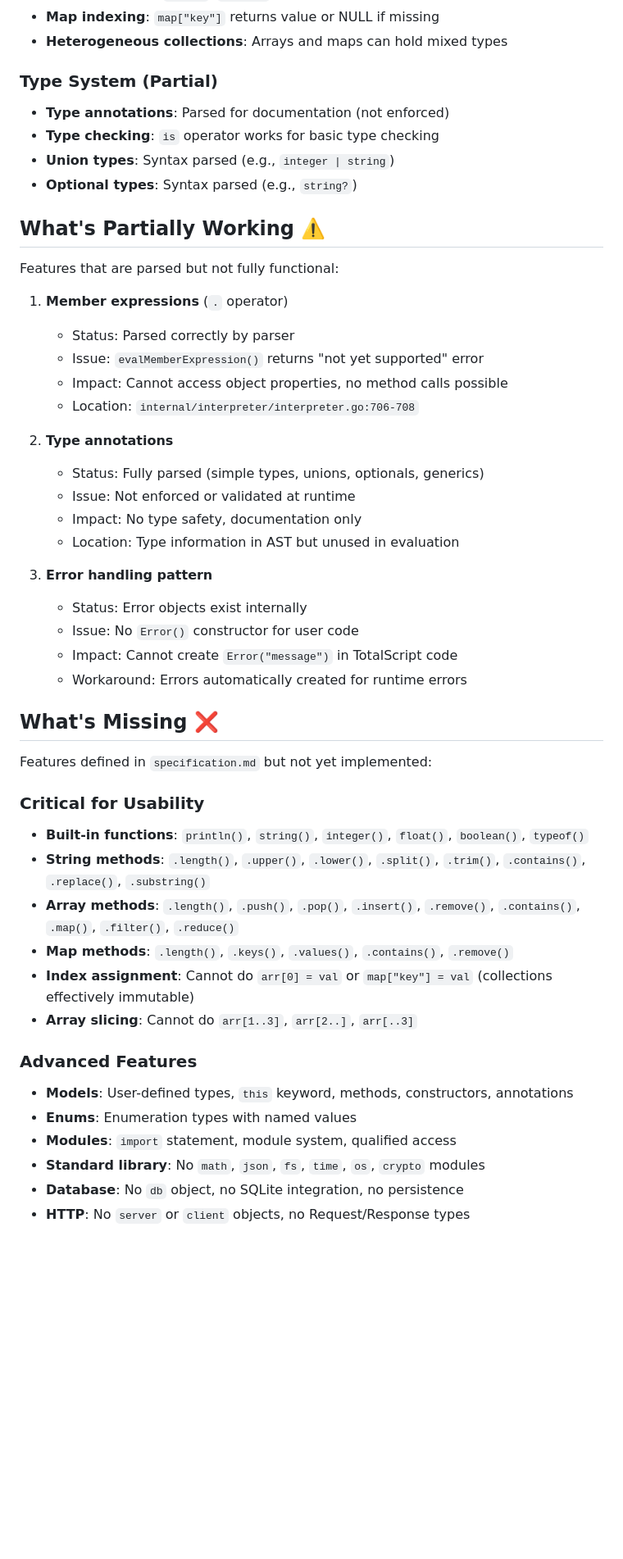
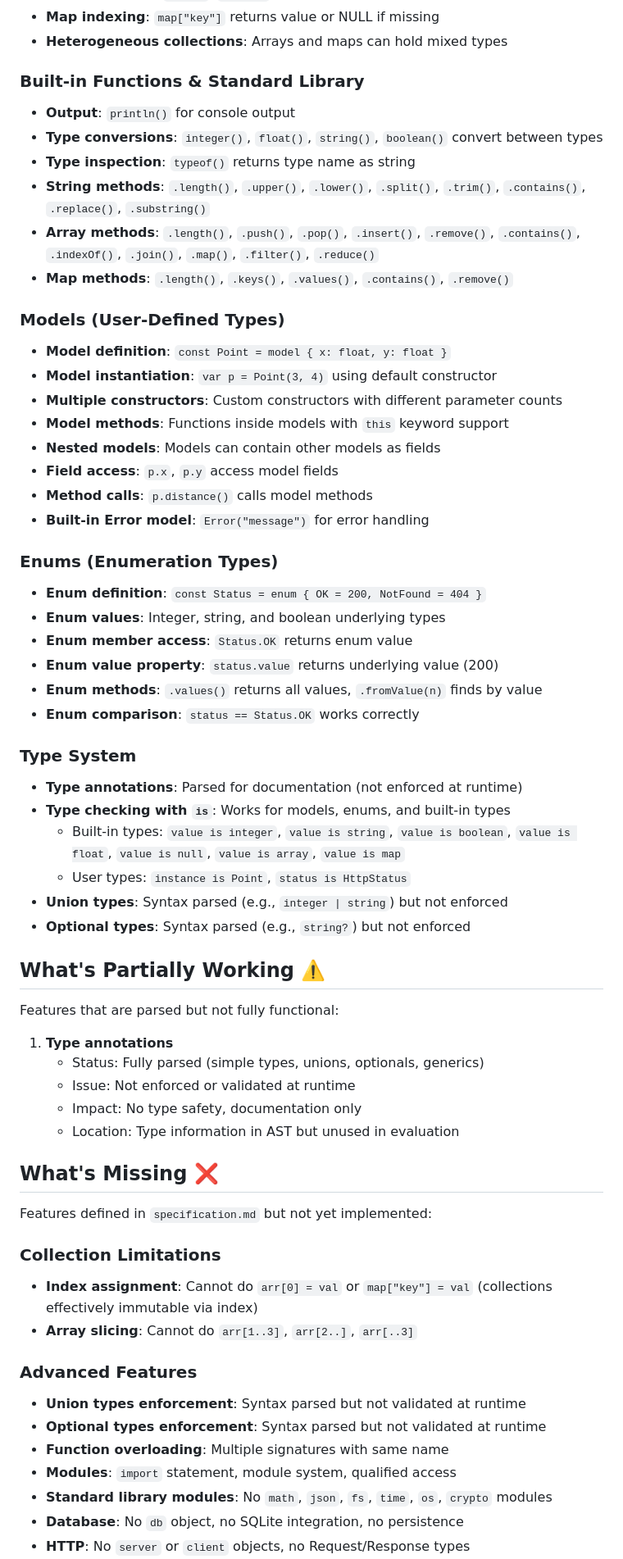
Before and after one commit to mishankov/totalscript-lang, a Markdown page: CLAUDE.md, the part around one of its changes. Shown at 82% size. Rendered like a GitHub page; blank space fills up the shorter version.

```diff
--- a/CLAUDE.md
+++ b/CLAUDE.md
@@ -276,50 +276,63 @@ The following features from `specification.md` are fully implemented and tested:
 - **Map indexing**: `map["key"]` returns value or NULL if missing
 - **Heterogeneous collections**: Arrays and maps can hold mixed types
 
-### Type System (Partial)
-- **Type annotations**: Parsed for documentation (not enforced)
-- **Type checking**: `is` operator works for basic type checking
-- **Union types**: Syntax parsed (e.g., `integer | string`)
-- **Optional types**: Syntax parsed (e.g., `string?`)
+### Built-in Functions & Standard Library
+- **Output**: `println()` for console output
+- **Type conversions**: `integer()`, `float()`, `string()`, `boolean()` convert between types
+- **Type inspection**: `typeof()` returns type name as string
+- **String methods**: `.length()`, `.upper()`, `.lower()`, `.split()`, `.trim()`, `.contains()`, `.replace()`, `.substring()`
+- **Array methods**: `.length()`, `.push()`, `.pop()`, `.insert()`, `.remove()`, `.contains()`, `.indexOf()`, `.join()`, `.map()`, `.filter()`, `.reduce()`
+- **Map methods**: `.length()`, `.keys()`, `.values()`, `.contains()`, `.remove()`
+
+### Models (User-Defined Types)
+- **Model definition**: `const Point = model { x: float, y: float }`
+- **Model instantiation**: `var p = Point(3, 4)` using default constructor
+- **Multiple constructors**: Custom constructors with different parameter counts
+- **Model methods**: Functions inside models with `this` keyword support
+- **Nested models**: Models can contain other models as fields
+- **Field access**: `p.x`, `p.y` access model fields
+- **Method calls**: `p.distance()` calls model methods
+- **Built-in Error model**: `Error("message")` for error handling
+
+### Enums (Enumeration Types)
+- **Enum definition**: `const Status = enum { OK = 200, NotFound = 404 }`
+- **Enum values**: Integer, string, and boolean underlying types
+- **Enum member access**: `Status.OK` returns enum value
+- **Enum value property**: `status.value` returns underlying value (200)
+- **Enum methods**: `.values()` returns all values, `.fromValue(n)` finds by value
+- **Enum comparison**: `status == Status.OK` works correctly
+
+### Type System
+- **Type annotations**: Parsed for documentation (not enforced at runtime)
+- **Type checking with `is`**: Works for models, enums, and built-in types
+  - Built-in types: `value is integer`, `value is string`, `value is boolean`, `value is float`, `value is null`, `value is array`, `value is map`
+  - User types: `instance is Point`, `status is HttpStatus`
+- **Union types**: Syntax parsed (e.g., `integer | string`) but not enforced
+- **Optional types**: Syntax parsed (e.g., `string?`) but not enforced
 
 ## What's Partially Working ⚠️
 
 Features that are parsed but not fully functional:
 
-1. **Member expressions** (`.` operator)
-   - Status: Parsed correctly by parser
-   - Issue: `evalMemberExpression()` returns "not yet supported" error
-   - Impact: Cannot access object properties, no method calls possible
-   - Location: `internal/interpreter/interpreter.go:706-708`
-
-2. **Type annotations**
+1. **Type annotations**
    - Status: Fully parsed (simple types, unions, optionals, generics)
    - Issue: Not enforced or validated at runtime
    - Impact: No type safety, documentation only
    - Location: Type information in AST but unused in evaluation
 
-3. **Error handling pattern**
-   - Status: Error objects exist internally
-   - Issue: No `Error()` constructor for user code
-   - Impact: Cannot create `Error("message")` in TotalScript code
-   - Workaround: Errors automatically created for runtime errors
-
 ## What's Missing ❌
 
 Features defined in `specification.md` but not yet implemented:
 
-### Critical for Usability
-- **Built-in functions**: `println()`, `string()`, `integer()`, `float()`, `boolean()`, `typeof()`
-- **String methods**: `.length()`, `.upper()`, `.lower()`, `.split()`, `.trim()`, `.contains()`, `.replace()`, `.substring()`
-- **Array methods**: `.length()`, `.push()`, `.pop()`, `.insert()`, `.remove()`, `.contains()`, `.map()`, `.filter()`, `.reduce()`
-- **Map methods**: `.length()`, `.keys()`, `.values()`, `.contains()`, `.remove()`
-- **Index assignment**: Cannot do `arr[0] = val` or `map["key"] = val` (collections effectively immutable)
+### Collection Limitations
+- **Index assignment**: Cannot do `arr[0] = val` or `map["key"] = val` (collections effectively immutable via index)
 - **Array slicing**: Cannot do `arr[1..3]`, `arr[2..]`, `arr[..3]`
 
 ### Advanced Features
-- **Models**: User-defined types, `this` keyword, methods, constructors, annotations
-- **Enums**: Enumeration types with named values
+- **Union types enforcement**: Syntax parsed but not validated at runtime
+- **Optional types enforcement**: Syntax parsed but not validated at runtime
+- **Function overloading**: Multiple signatures with same name
 - **Modules**: `import` statement, module system, qualified access
-- **Standard library**: No `math`, `json`, `fs`, `time`, `os`, `crypto` modules
+- **Standard library modules**: No `math`, `json`, `fs`, `time`, `os`, `crypto` modules
 - **Database**: No `db` object, no SQLite integration, no persistence
 - **HTTP**: No `server` or `client` objects, no Request/Response types
```
Also changed, not shown: other parts of CLAUDE.md (+67 -91 lines).
